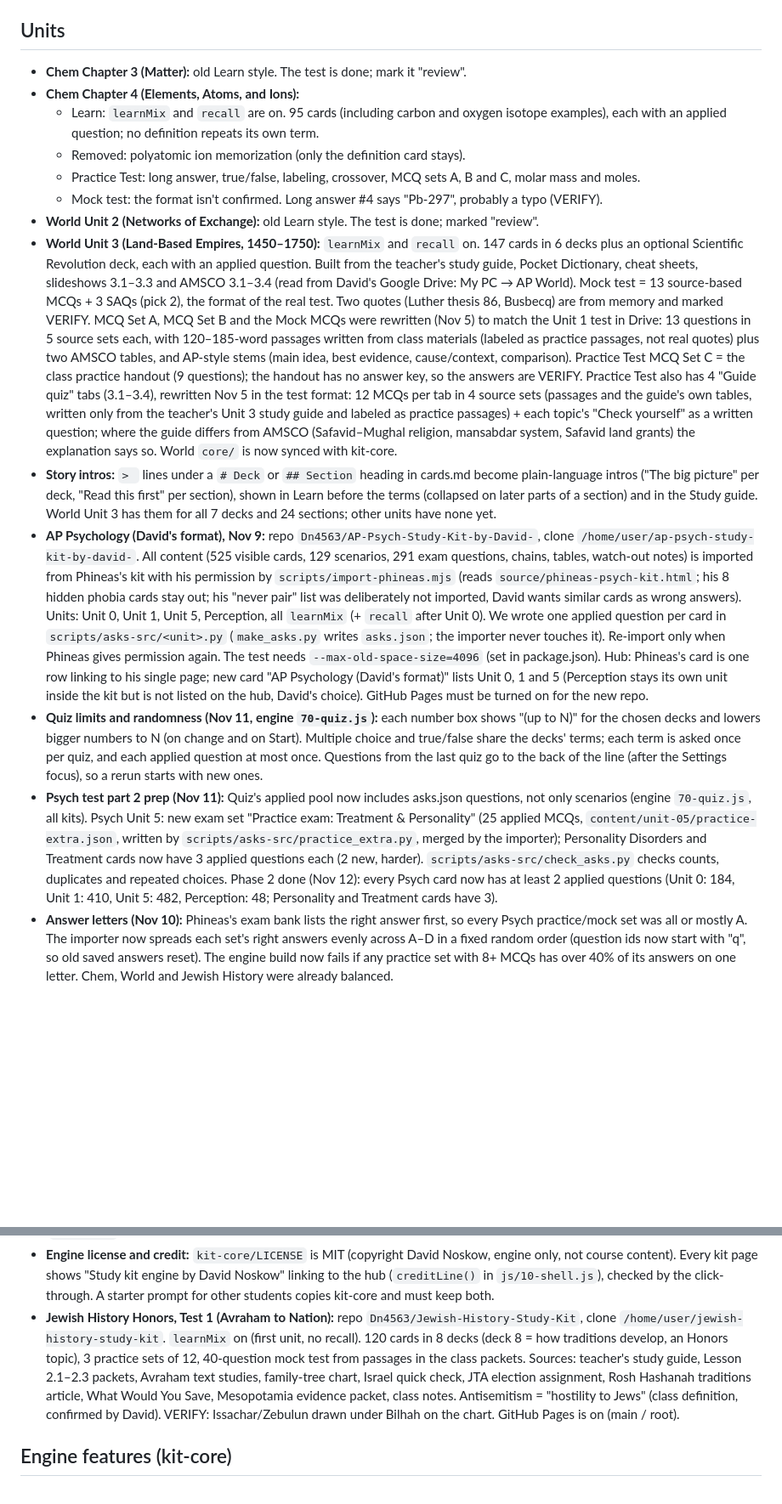
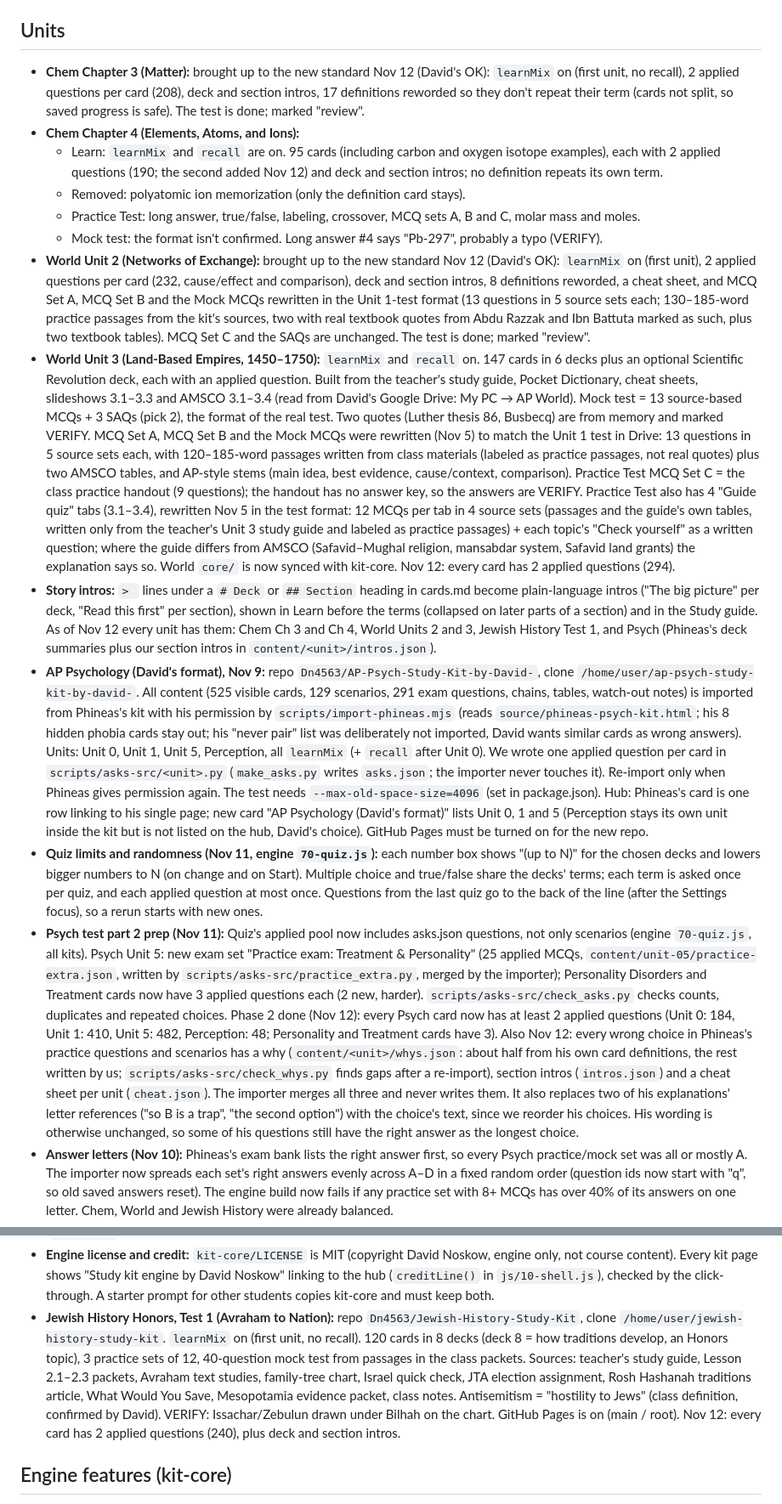
Before and after one commit to Dn4563/Study-Hub-by-David, a Markdown page: STATUS.md, 2 parts joined by grey strips. Shown at 85% size. GitHub-like rendering; blank space fills up the shorter version.

Commit message:
STATUS: every unit brought up to the newest standard (Nov 12)
Co-Authored-By: Claude Opus 5.5 <noreply@anthropic.com>
Claude-Session: https://claude.ai/code/session_019f99uhUFEfFR5SCc14bavq

```diff
--- a/STATUS.md
+++ b/STATUS.md
@@ -35,23 +35,23 @@ David Noskow (10th grade, DKJA) keeps study kits for his classes. They all build
   - `npm test` parses, builds `index.html` and runs the click-through. `legacy/index.html` is the old hand-made page. `CLAUDE.md` holds David's rules.
 
 ## Units
-- **Chem Chapter 3 (Matter):** old Learn style. The test is done; mark it "review".
+- **Chem Chapter 3 (Matter):** brought up to the new standard Nov 12 (David's OK): `learnMix` on (first unit, no recall), 2 applied questions per card (208), deck and section intros, 17 definitions reworded so they don't repeat their term (cards not split, so saved progress is safe). The test is done; marked "review".
 - **Chem Chapter 4 (Elements, Atoms, and Ions):**
-  - Learn: `learnMix` and `recall` are on. 95 cards (including carbon and oxygen isotope examples), each with an applied question; no definition repeats its own term.
+  - Learn: `learnMix` and `recall` are on. 95 cards (including carbon and oxygen isotope examples), each with 2 applied questions (190; the second added Nov 12) and deck and section intros; no definition repeats its own term.
   - Removed: polyatomic ion memorization (only the definition card stays).
   - Practice Test: long answer, true/false, labeling, crossover, MCQ sets A, B and C, molar mass and moles.
   - Mock test: the format isn't confirmed. Long answer #4 says "Pb-297", probably a typo (VERIFY).
-- **World Unit 2 (Networks of Exchange):** old Learn style. The test is done; marked "review".
-- **World Unit 3 (Land-Based Empires, 1450–1750):** `learnMix` and `recall` on. 147 cards in 6 decks plus an optional Scientific Revolution deck, each with an applied question. Built from the teacher's study guide, Pocket Dictionary, cheat sheets, slideshows 3.1–3.3 and AMSCO 3.1–3.4 (read from David's Google Drive: My PC → AP World). Mock test = 13 source-based MCQs + 3 SAQs (pick 2), the format of the real test. Two quotes (Luther thesis 86, Busbecq) are from memory and marked VERIFY. MCQ Set A, MCQ Set B and the Mock MCQs were rewritten (Nov 5) to match the Unit 1 test in Drive: 13 questions in 5 source sets each, with 120–185-word passages written from class materials (labeled as practice passages, not real quotes) plus two AMSCO tables, and AP-style stems (main idea, best evidence, cause/context, comparison). Practice Test MCQ Set C = the class practice handout (9 questions); the handout has no answer key, so the answers are VERIFY. Practice Test also has 4 "Guide quiz" tabs (3.1–3.4), rewritten Nov 5 in the test format: 12 MCQs per tab in 4 source sets (passages and the guide's own tables, written only from the teacher's Unit 3 study guide and labeled as practice passages) + each topic's "Check yourself" as a written question; where the guide differs from AMSCO (Safavid–Mughal religion, mansabdar system, Safavid land grants) the explanation says so. World `core/` is now synced with kit-core.
-- **Story intros:** `> ` lines under a `# Deck` or `## Section` heading in cards.md become plain-language intros ("The big picture" per deck, "Read this first" per section), shown in Learn before the terms (collapsed on later parts of a section) and in the Study guide. World Unit 3 has them for all 7 decks and 24 sections; other units have none yet.
+- **World Unit 2 (Networks of Exchange):** brought up to the new standard Nov 12 (David's OK): `learnMix` on (first unit), 2 applied questions per card (232, cause/effect and comparison), deck and section intros, 8 definitions reworded, a cheat sheet, and MCQ Set A, MCQ Set B and the Mock MCQs rewritten in the Unit 1-test format (13 questions in 5 source sets each; 130–185-word practice passages from the kit's sources, two with real textbook quotes from Abdu Razzak and Ibn Battuta marked as such, plus two textbook tables). MCQ Set C and the SAQs are unchanged. The test is done; marked "review".
+- **World Unit 3 (Land-Based Empires, 1450–1750):** `learnMix` and `recall` on. 147 cards in 6 decks plus an optional Scientific Revolution deck, each with an applied question. Built from the teacher's study guide, Pocket Dictionary, cheat sheets, slideshows 3.1–3.3 and AMSCO 3.1–3.4 (read from David's Google Drive: My PC → AP World). Mock test = 13 source-based MCQs + 3 SAQs (pick 2), the format of the real test. Two quotes (Luther thesis 86, Busbecq) are from memory and marked VERIFY. MCQ Set A, MCQ Set B and the Mock MCQs were rewritten (Nov 5) to match the Unit 1 test in Drive: 13 questions in 5 source sets each, with 120–185-word passages written from class materials (labeled as practice passages, not real quotes) plus two AMSCO tables, and AP-style stems (main idea, best evidence, cause/context, comparison). Practice Test MCQ Set C = the class practice handout (9 questions); the handout has no answer key, so the answers are VERIFY. Practice Test also has 4 "Guide quiz" tabs (3.1–3.4), rewritten Nov 5 in the test format: 12 MCQs per tab in 4 source sets (passages and the guide's own tables, written only from the teacher's Unit 3 study guide and labeled as practice passages) + each topic's "Check yourself" as a written question; where the guide differs from AMSCO (Safavid–Mughal religion, mansabdar system, Safavid land grants) the explanation says so. World `core/` is now synced with kit-core. Nov 12: every card has 2 applied questions (294).
+- **Story intros:** `> ` lines under a `# Deck` or `## Section` heading in cards.md become plain-language intros ("The big picture" per deck, "Read this first" per section), shown in Learn before the terms (collapsed on later parts of a section) and in the Study guide. As of Nov 12 every unit has them: Chem Ch 3 and Ch 4, World Units 2 and 3, Jewish History Test 1, and Psych (Phineas's deck summaries plus our section intros in `content/<unit>/intros.json`).
 - **AP Psychology (David's format), Nov 9:** repo `Dn4563/AP-Psych-Study-Kit-by-David-`, clone `/home/user/ap-psych-study-kit-by-david-`. All content (525 visible cards, 129 scenarios, 291 exam questions, chains, tables, watch-out notes) is imported from Phineas's kit with his permission by `scripts/import-phineas.mjs` (reads `source/phineas-psych-kit.html`; his 8 hidden phobia cards stay out; his "never pair" list was deliberately not imported, David wants similar cards as wrong answers). Units: Unit 0, Unit 1, Unit 5, Perception, all `learnMix` (+ `recall` after Unit 0). We wrote one applied question per card in `scripts/asks-src/<unit>.py` (`make_asks.py` writes `asks.json`; the importer never touches it). Re-import only when Phineas gives permission again. The test needs `--max-old-space-size=4096` (set in package.json). Hub: Phineas's card is one row linking to his single page; new card "AP Psychology (David's format)" lists Unit 0, 1 and 5 (Perception stays its own unit inside the kit but is not listed on the hub, David's choice). GitHub Pages must be turned on for the new repo.
 - **Quiz limits and randomness (Nov 11, engine `70-quiz.js`):** each number box shows "(up to N)" for the chosen decks and lowers bigger numbers to N (on change and on Start). Multiple choice and true/false share the decks' terms; each term is asked once per quiz, and each applied question at most once. Questions from the last quiz go to the back of the line (after the Settings focus), so a rerun starts with new ones.
-- **Psych test part 2 prep (Nov 11):** Quiz's applied pool now includes asks.json questions, not only scenarios (engine `70-quiz.js`, all kits). Psych Unit 5: new exam set "Practice exam: Treatment & Personality" (25 applied MCQs, `content/unit-05/practice-extra.json`, written by `scripts/asks-src/practice_extra.py`, merged by the importer); Personality Disorders and Treatment cards now have 3 applied questions each (2 new, harder). `scripts/asks-src/check_asks.py` checks counts, duplicates and repeated choices. Phase 2 done (Nov 12): every Psych card now has at least 2 applied questions (Unit 0: 184, Unit 1: 410, Unit 5: 482, Perception: 48; Personality and Treatment cards have 3).
+- **Psych test part 2 prep (Nov 11):** Quiz's applied pool now includes asks.json questions, not only scenarios (engine `70-quiz.js`, all kits). Psych Unit 5: new exam set "Practice exam: Treatment & Personality" (25 applied MCQs, `content/unit-05/practice-extra.json`, written by `scripts/asks-src/practice_extra.py`, merged by the importer); Personality Disorders and Treatment cards now have 3 applied questions each (2 new, harder). `scripts/asks-src/check_asks.py` checks counts, duplicates and repeated choices. Phase 2 done (Nov 12): every Psych card now has at least 2 applied questions (Unit 0: 184, Unit 1: 410, Unit 5: 482, Perception: 48; Personality and Treatment cards have 3). Also Nov 12: every wrong choice in Phineas's practice questions and scenarios has a why (`content/<unit>/whys.json`: about half from his own card definitions, the rest written by us; `scripts/asks-src/check_whys.py` finds gaps after a re-import), section intros (`intros.json`) and a cheat sheet per unit (`cheat.json`). The importer merges all three and never writes them. It also replaces two of his explanations' letter references ("so B is a trap", "the second option") with the choice's text, since we reorder his choices. His wording is otherwise unchanged, so some of his questions still have the right answer as the longest choice.
 - **Answer letters (Nov 10):** Phineas's exam bank lists the right answer first, so every Psych practice/mock set was all or mostly A. The importer now spreads each set's right answers evenly across A–D in a fixed random order (question ids now start with "q", so old saved answers reset). The engine build now fails if any practice set with 8+ MCQs has over 40% of its answers on one letter. Chem, World and Jewish History were already balanced.
 - **Whole-course backup (engine, Nov 9):** each kit's home page has Download backup / Restore from backup (one `.json` with every unit's saved keys, `js/85-backup.js`). If a kit has `content/import-map.json`, Restore also reads that other kit's backup: the Psych kit's map (written by `import-phineas.mjs`) turns Phineas's `ps1-known` and `ps1-miss` into known cards and trouble counts in the right units. His lesson numbers and quiz answers are not carried over.
 - **Learn mix (engine, Nov 9):** in learnMix units each lesson asks every new term as a definition question first, then about 3 of 4 terms come back as their applied question (`AP_SHARE = 0.75`); review and recall questions are applied 1 time in 3 (`AP_REVIEW`). Missed terms still return 2–3 questions later in the other form.
 - **Engine license and credit:** `kit-core/LICENSE` is MIT (copyright David Noskow, engine only, not course content). Every kit page shows "Study kit engine by David Noskow" linking to the hub (`creditLine()` in `js/10-shell.js`), checked by the click-through. A starter prompt for other students copies kit-core and must keep both.
-- **Jewish History Honors, Test 1 (Avraham to Nation):** repo `Dn4563/Jewish-History-Study-Kit`, clone `/home/user/jewish-history-study-kit`. `learnMix` on (first unit, no recall). 120 cards in 8 decks (deck 8 = how traditions develop, an Honors topic), 3 practice sets of 12, 40-question mock test from passages in the class packets. Sources: teacher's study guide, Lesson 2.1–2.3 packets, Avraham text studies, family-tree chart, Israel quick check, JTA election assignment, Rosh Hashanah traditions article, What Would You Save, Mesopotamia evidence packet, class notes. Antisemitism = "hostility to Jews" (class definition, confirmed by David). VERIFY: Issachar/Zebulun drawn under Bilhah on the chart. GitHub Pages is on (main / root).
+- **Jewish History Honors, Test 1 (Avraham to Nation):** repo `Dn4563/Jewish-History-Study-Kit`, clone `/home/user/jewish-history-study-kit`. `learnMix` on (first unit, no recall). 120 cards in 8 decks (deck 8 = how traditions develop, an Honors topic), 3 practice sets of 12, 40-question mock test from passages in the class packets. Sources: teacher's study guide, Lesson 2.1–2.3 packets, Avraham text studies, family-tree chart, Israel quick check, JTA election assignment, Rosh Hashanah traditions article, What Would You Save, Mesopotamia evidence packet, class notes. Antisemitism = "hostility to Jews" (class definition, confirmed by David). VERIFY: Issachar/Zebulun drawn under Bilhah on the chart. GitHub Pages is on (main / root). Nov 12: every card has 2 applied questions (240), plus deck and section intros.
 
 ## Engine features (kit-core)
 - **Learn, Quiz and Flashcards:** Learn uses lessons of 5 cards or fewer, review questions from earlier lessons, checkpoints and trouble terms. The Quiz has a timer, and every multiple-choice question has cross-off and Lock in.
```
Also changed, not shown: other parts of STATUS.md (+0 -1 lines).
